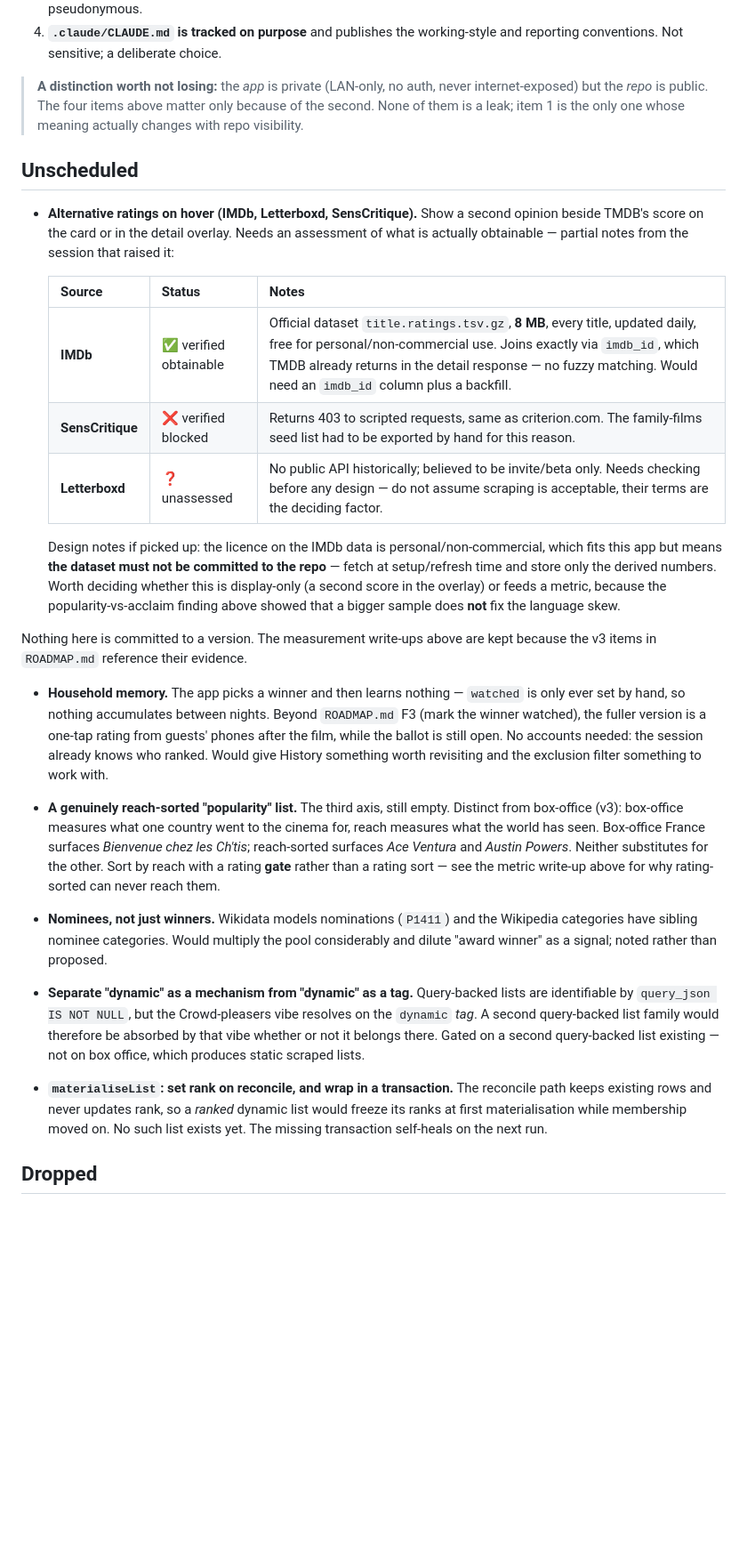
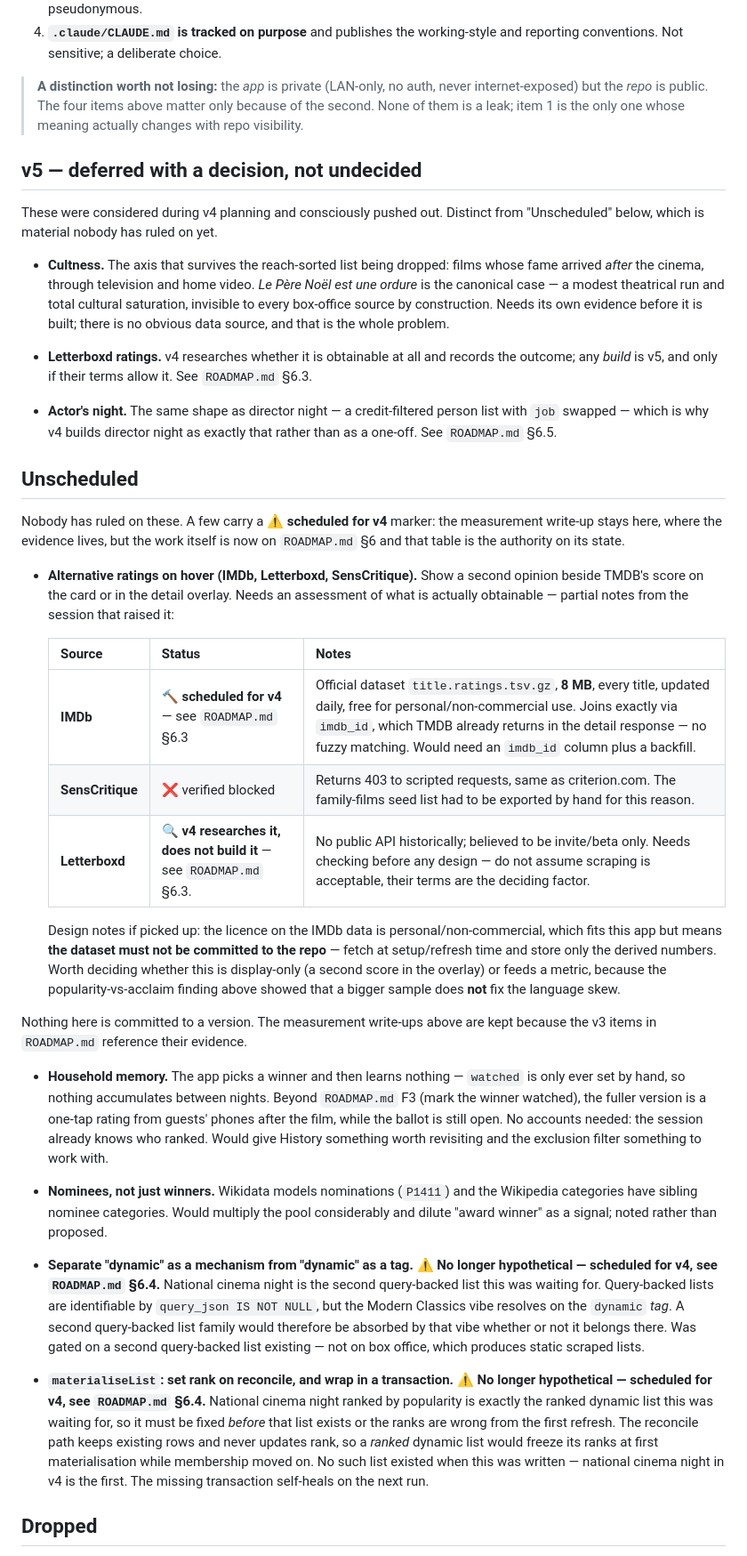
Before and after one commit to vronizor/double-feature, a Markdown page: BACKLOG.md, the part around one of its changes. Shown at 89% size. Rendered like a GitHub page; blank space fills up the shorter version.

Commit message:
Reconcile the backlog with the v4 plan
The v4 roadmap landed in 7f2dca1 but its backlog edits did not — a
classifier outage killed the run partway — so the two files have been
contradicting each other since. ROADMAP said the reach-sorted list was
replaced and the dynamic-list gaps were live; BACKLOG still listed the
first as "the third axis, still empty" and the second as gated on a
list that v4 creates.

What moved:

- **Reach-sorted list → Dropped**, with the numbers that killed it. Ace
  Ventura took ~$72M domestic in 1994, about 13th for the year, so the
  film used to justify a separate axis is reached by ordinary box
  office. And vote-count "reach" carries the language skew already
  measured here — Le Père Noël est une ordure has 11,588 IMDb votes
  because it never left France — so it measures anglophone familiarity,
  not popularity. Superseded by extending box office to the US.
- **New "v5" section**, for things deferred with a decision rather than
  never ruled on: cultness (what actually survives the reach idea —
  fame arriving after the cinema, which no box-office source can see),
  a Letterboxd build, and actor's night.
- **IMDb and both dynamic-list items marked scheduled for v4**, with the
  evidence left where it is and the roadmap named as the authority on
  state.
- The popularity-vs-acclaim write-up said adding a reach-sorted list was
  "the honest fix". Half of that was right — the rename shipped in v2,
  the list is dropped — and it now says so.

ROADMAP §6 is the source of truth for v4; this only makes BACKLOG stop
disagreeing with it.

```diff
--- a/BACKLOG.md
+++ b/BACKLOG.md
@@ -350,7 +354,32 @@ these were considered rather than missed.
 > only because of the second. None of them is a leak; item 1 is the only one
 > whose meaning actually changes with repo visibility.
 
+## v5 — deferred with a decision, not undecided
+
+These were considered during v4 planning and consciously pushed out. Distinct
+from "Unscheduled" below, which is material nobody has ruled on yet.
+
+- **Cultness.** The axis that survives the reach-sorted list being dropped:
+  films whose fame arrived *after* the cinema, through television and home
+  video. *Le Père Noël est une ordure* is the canonical case — a modest
+  theatrical run and total cultural saturation, invisible to every box-office
+  source by construction. Needs its own evidence before it is built; there is
+  no obvious data source, and that is the whole problem.
+
+- **Letterboxd ratings.** v4 researches whether it is obtainable at all and
+  records the outcome; any *build* is v5, and only if their terms allow it.
+  See `ROADMAP.md` §6.3.
+
+- **Actor's night.** The same shape as director night — a credit-filtered
+  person list with `job` swapped — which is why v4 builds director night as
+  exactly that rather than as a one-off. See `ROADMAP.md` §6.5.
+
 ## Unscheduled
+
+Nobody has ruled on these. A few carry a **⚠️ scheduled for v4** marker: the
+measurement write-up stays here, where the evidence lives, but the work itself
+is now on `ROADMAP.md` §6 and that table is the authority on its state.
+
 
 - **Alternative ratings on hover (IMDb, Letterboxd, SensCritique).** Show a
   second opinion beside TMDB's score on the card or in the detail overlay.
@@ -359,9 +388,9 @@ these were considered rather than missed.
 
   | Source | Status | Notes |
   |---|---|---|
-  | **IMDb** | ✅ verified obtainable | Official dataset `title.ratings.tsv.gz`, **8 MB**, every title, updated daily, free for personal/non-commercial use. Joins exactly via `imdb_id`, which TMDB already returns in the detail response — no fuzzy matching. Would need an `imdb_id` column plus a backfill. |
+  | **IMDb** | 🔨 **scheduled for v4** — see `ROADMAP.md` §6.3 | Official dataset `title.ratings.tsv.gz`, **8 MB**, every title, updated daily, free for personal/non-commercial use. Joins exactly via `imdb_id`, which TMDB already returns in the detail response — no fuzzy matching. Would need an `imdb_id` column plus a backfill. |
   | **SensCritique** | ❌ verified blocked | Returns 403 to scripted requests, same as criterion.com. The family-films seed list had to be exported by hand for this reason. |
-  | **Letterboxd** | ❓ unassessed | No public API historically; believed to be invite/beta only. Needs checking before any design — do not assume scraping is acceptable, their terms are the deciding factor. |
+  | **Letterboxd** | 🔍 **v4 researches it, does not build it** — see `ROADMAP.md` §6.3. | No public API historically; believed to be invite/beta only. Needs checking before any design — do not assume scraping is acceptable, their terms are the deciding factor. |
 
   Design notes if picked up: the licence on the IMDb data is
   personal/non-commercial, which fits this app but means **the dataset must not
@@ -381,30 +410,30 @@ kept because the v3 items in `ROADMAP.md` reference their evidence.
   History something worth revisiting and the exclusion filter something to work
   with.
 
-- **A genuinely reach-sorted "popularity" list.** The third axis, still empty.
-  Distinct from box-office (v3): box-office measures what one country went to
-  the cinema for, reach measures what the world has seen. Box-office France
-  surfaces *Bienvenue chez les Ch'tis*; reach-sorted surfaces *Ace Ventura* and
-  *Austin Powers*. Neither substitutes for the other. Sort by reach with a
-  rating **gate** rather than a rating sort — see the metric write-up above for
-  why rating-sorted can never reach them.
-
 - **Nominees, not just winners.** Wikidata models nominations (`P1411`) and the
   Wikipedia categories have sibling nominee categories. Would multiply the pool
   considerably and dilute "award winner" as a signal; noted rather than
   proposed.
 
-- **Separate "dynamic" as a mechanism from "dynamic" as a tag.** Query-backed
-  lists are identifiable by `query_json IS NOT NULL`, but the Crowd-pleasers
-  vibe resolves on the `dynamic` *tag*. A second query-backed list family would
-  therefore be absorbed by that vibe whether or not it belongs there. Gated on a
+- **Separate "dynamic" as a mechanism from "dynamic" as a tag.**
+  ⚠️ **No longer hypothetical — scheduled for v4, see `ROADMAP.md` §6.4.**
+  National cinema night is the second query-backed list this was waiting for.
+  Query-backed lists are identifiable by `query_json IS NOT NULL`, but the
+  Modern Classics vibe resolves on the `dynamic` *tag*. A second query-backed
+  list family would therefore be absorbed by that vibe whether or not it
+  belongs there. Was gated on a
   second query-backed list existing — not on box office, which produces static
   scraped lists.
 
-- **`materialiseList`: set rank on reconcile, and wrap in a transaction.** The
+- **`materialiseList`: set rank on reconcile, and wrap in a transaction.**
+  ⚠️ **No longer hypothetical — scheduled for v4, see `ROADMAP.md` §6.4.**
+  National cinema night ranked by popularity is exactly the ranked dynamic list
+  this was waiting for, so it must be fixed *before* that list exists or the
+  ranks are wrong from the first refresh. The
   reconcile path keeps existing rows and never updates rank, so a *ranked*
   dynamic list would freeze its ranks at first materialisation while membership
-  moved on. No such list exists yet. The missing transaction self-heals on the
+  moved on. No such list existed when this was written — national cinema night
+  in v4 is the first. The missing transaction self-heals on the
   next run.
 
 ## Dropped
```
Also changed, not shown: other parts of BACKLOG.md (+28 -1 lines).
